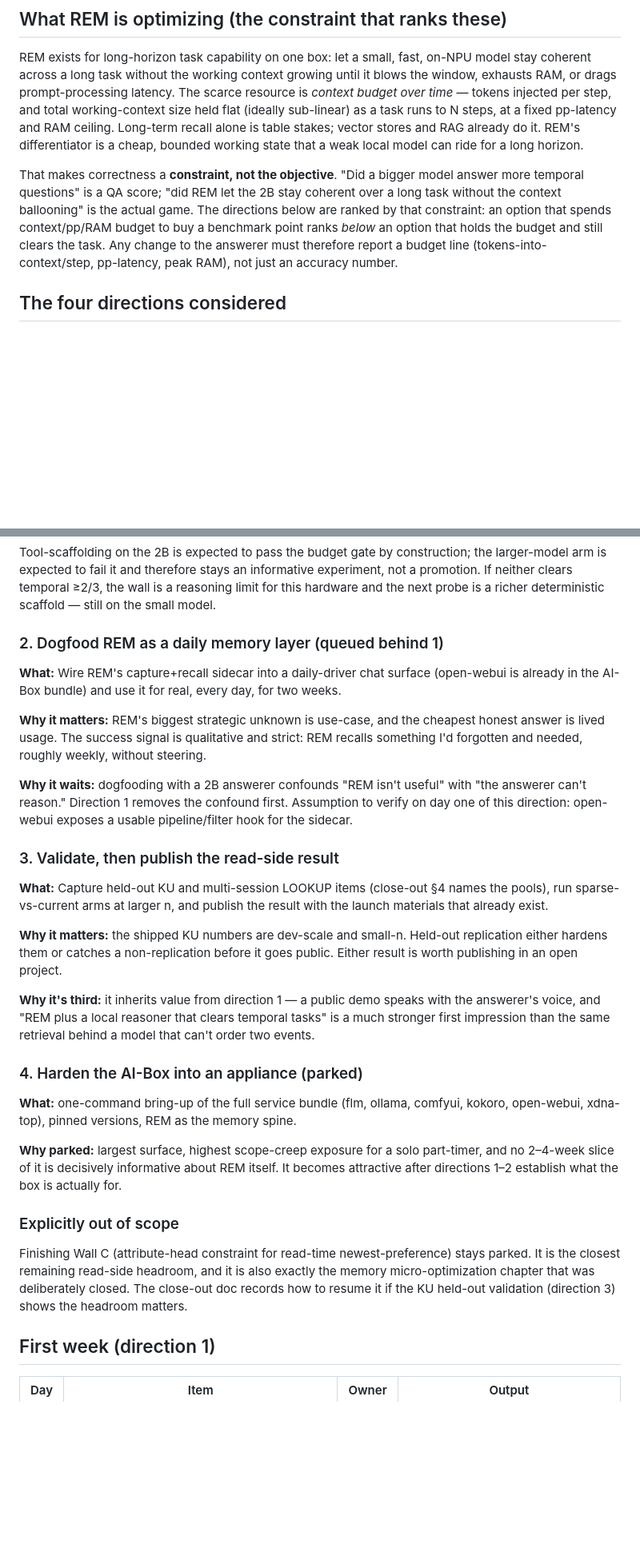
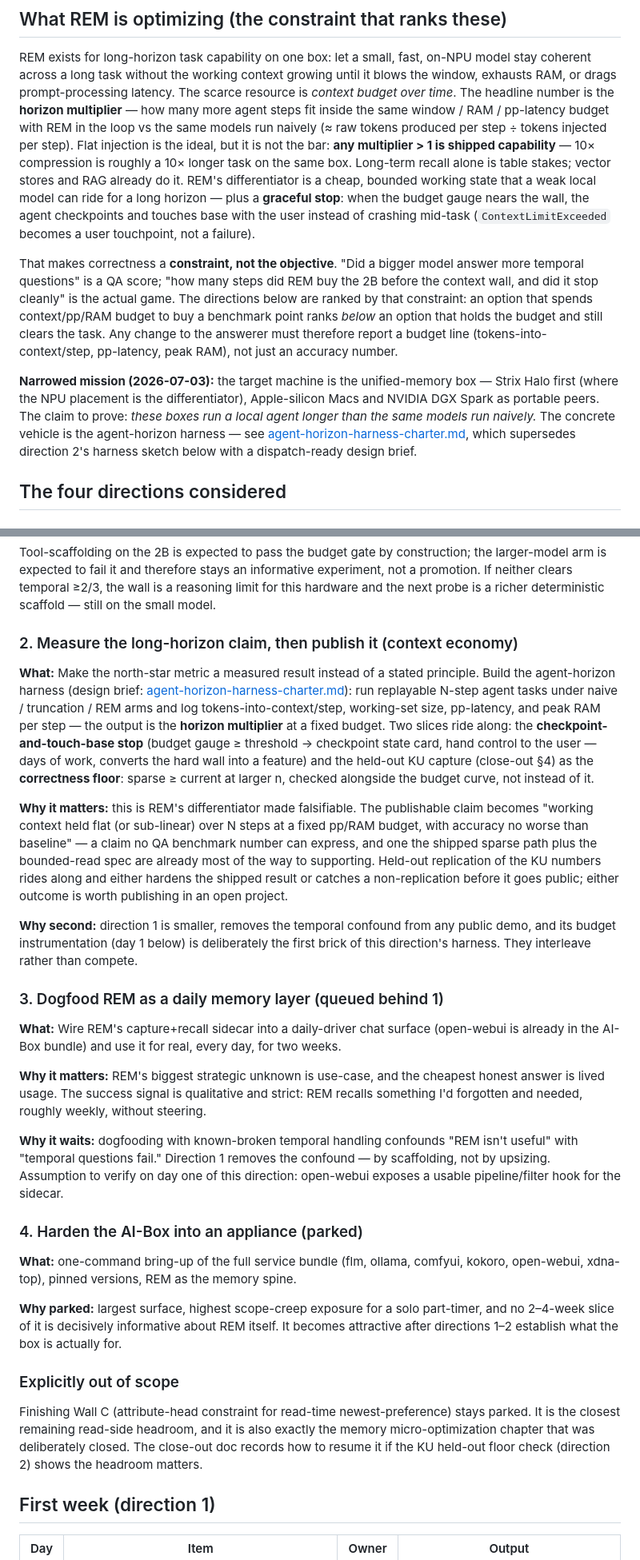
Before and after one commit to boxwrench/REM, a Markdown page: docs/direction-review-2026-07-03.md, 2 parts joined by grey strips. Shown at 80% size. Drawn GitHub-style; blank space fills up the shorter version.

Commit message:
docs: direction review rev. 2 (narrowed mission)

```diff
--- a/docs/direction-review-2026-07-03.md
+++ b/docs/direction-review-2026-07-03.md
@@ -40,19 +50,32 @@ usable or decisively informative.
 REM exists for long-horizon task capability on one box: let a small, fast, on-NPU model
 stay coherent across a long task without the working context growing until it blows the
 window, exhausts RAM, or drags prompt-processing latency. The scarce resource is *context
-budget over time* — tokens injected per step, and total working-context size held flat
-(ideally sub-linear) as a task runs to N steps, at a fixed pp-latency and RAM ceiling.
+budget over time*. The headline number is the **horizon multiplier** — how many more
+agent steps fit inside the same window / RAM / pp-latency budget with REM in the loop
+vs the same models run naively (≈ raw tokens produced per step ÷ tokens injected per
+step). Flat injection is the ideal, but it is not the bar: **any multiplier > 1 is
+shipped capability** — 10× compression is roughly a 10× longer task on the same box.
 Long-term recall alone is table stakes; vector stores and RAG already do it. REM's
 differentiator is a cheap, bounded working state that a weak local model can ride for a
-long horizon.
+long horizon — plus a **graceful stop**: when the budget gauge nears the wall, the agent
+checkpoints and touches base with the user instead of crashing mid-task
+(`ContextLimitExceeded` becomes a user touchpoint, not a failure).
 
 That makes correctness a **constraint, not the objective**. "Did a bigger model answer
-more temporal questions" is a QA score; "did REM let the 2B stay coherent over a long
-task without the context ballooning" is the actual game. The directions below are ranked
-by that constraint: an option that spends context/pp/RAM budget to buy a benchmark point
-ranks *below* an option that holds the budget and still clears the task. Any change to
-the answerer must therefore report a budget line (tokens-into-context/step, pp-latency,
-peak RAM), not just an accuracy number.
+more temporal questions" is a QA score; "how many steps did REM buy the 2B before the
+context wall, and did it stop cleanly" is the actual game. The directions below are
+ranked by that constraint: an option that spends context/pp/RAM budget to buy a
+benchmark point ranks *below* an option that holds the budget and still clears the task.
+Any change to the answerer must therefore report a budget line (tokens-into-context/step,
+pp-latency, peak RAM), not just an accuracy number.
+
+**Narrowed mission (2026-07-03):** the target machine is the unified-memory box —
+Strix Halo first (where the NPU placement is the differentiator), Apple-silicon Macs
+and NVIDIA DGX Spark as portable peers. The claim to prove: *these boxes run a local
+agent longer than the same models run naively.* The concrete vehicle is the
+agent-horizon harness — see
+[agent-horizon-harness-charter.md](agent-horizon-harness-charter.md), which supersedes
+direction 2's harness sketch below with a dispatch-ready design brief.
 
 ## The four directions considered
 
@@ -96,7 +119,32 @@ larger-model arm is expected to fail it and therefore stays an informative exper
 not a promotion. If neither clears temporal ≥2/3, the wall is a reasoning limit for this
 hardware and the next probe is a richer deterministic scaffold — still on the small model.
 
-### 2. Dogfood REM as a daily memory layer (queued behind 1)
+### 2. Measure the long-horizon claim, then publish it (context economy)
+
+**What:** Make the north-star metric a measured result instead of a stated principle.
+Build the agent-horizon harness (design brief:
+[agent-horizon-harness-charter.md](agent-horizon-harness-charter.md)): run replayable
+N-step agent tasks under naive / truncation / REM arms and log tokens-into-context/step,
+working-set size, pp-latency, and peak RAM per step — the output is the **horizon
+multiplier** at a fixed budget. Two slices ride along: the **checkpoint-and-touch-base
+stop** (budget gauge ≥ threshold → checkpoint state card, hand control to the user —
+days of work, converts the hard wall into a feature) and the held-out KU capture
+(close-out §4) as the **correctness floor**: sparse ≥ current at larger n, checked
+alongside the budget curve, not instead of it.
+
+**Why it matters:** this is REM's differentiator made falsifiable. The publishable claim
+becomes "working context held flat (or sub-linear) over N steps at a fixed pp/RAM
+budget, with accuracy no worse than baseline" — a claim no QA benchmark number can
+express, and one the shipped sparse path plus the bounded-read spec are already most of
+the way to supporting. Held-out replication of the KU numbers rides along and either
+hardens the shipped result or catches a non-replication before it goes public; either
+outcome is worth publishing in an open project.
+
+**Why second:** direction 1 is smaller, removes the temporal confound from any public
+demo, and its budget instrumentation (day 1 below) is deliberately the first brick of
+this direction's harness. They interleave rather than compete.
+
+### 3. Dogfood REM as a daily memory layer (queued behind 1)
 
 **What:** Wire REM's capture+recall sidecar into a daily-driver chat surface
 (open-webui is already in the AI-Box bundle) and use it for real, every day, for two
@@ -106,25 +154,10 @@ weeks.
 answer is lived usage. The success signal is qualitative and strict: REM recalls
 something I'd forgotten and needed, roughly weekly, without steering.
 
-**Why it waits:** dogfooding with a 2B answerer confounds "REM isn't useful" with "the
-answerer can't reason." Direction 1 removes the confound first. Assumption to verify on
-day one of this direction: open-webui exposes a usable pipeline/filter hook for the
-sidecar.
-
-### 3. Validate, then publish the read-side result
-
-**What:** Capture held-out KU and multi-session LOOKUP items (close-out §4 names the
-pools), run sparse-vs-current arms at larger n, and publish the result with the launch
-materials that already exist.
-
-**Why it matters:** the shipped KU numbers are dev-scale and small-n. Held-out
-replication either hardens them or catches a non-replication before it goes public.
-Either result is worth publishing in an open project.
-
-**Why it's third:** it inherits value from direction 1 — a public demo speaks with the
-answerer's voice, and "REM plus a local reasoner that clears temporal tasks" is a much
-stronger first impression than the same retrieval behind a model that can't order two
-events.
+**Why it waits:** dogfooding with known-broken temporal handling confounds "REM isn't
+useful" with "temporal questions fail." Direction 1 removes the confound — by
+scaffolding, not by upsizing. Assumption to verify on day one of this direction:
+open-webui exposes a usable pipeline/filter hook for the sidecar.
 
 ### 4. Harden the AI-Box into an appliance (parked)
 
@@ -140,7 +173,7 @@ after directions 1–2 establish what the box is actually for.
 Finishing Wall C (attribute-head constraint for read-time newest-preference) stays
 parked. It is the closest remaining read-side headroom, and it is also exactly the
 memory micro-optimization chapter that was deliberately closed. The close-out doc records
-how to resume it if the KU held-out validation (direction 3) shows the headroom matters.
+how to resume it if the KU held-out floor check (direction 2) shows the headroom matters.
 
 ## First week (direction 1)
 
```
Also changed, not shown: other parts of docs/direction-review-2026-07-03.md (+19 -5 lines).
